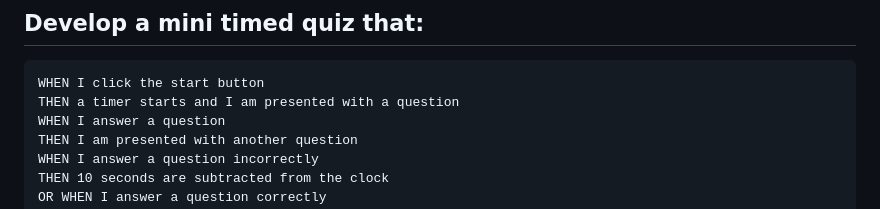
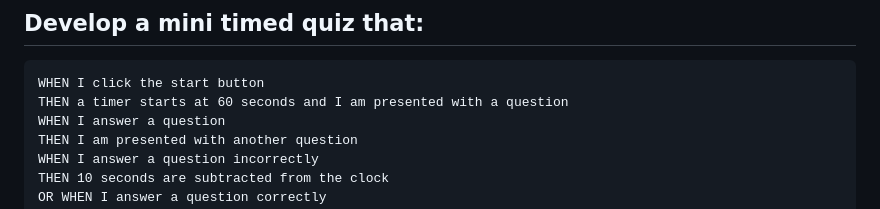
Before and after one commit to hanhle1989/Web-APIs-Mini-Timed-Quiz, a Markdown page: README.md, the part around the change. Rendered like a GitHub page.

Commit message:
Modified README and changed time from 100s to 60s

````diff
--- a/README.md
+++ b/README.md
@@ -4,7 +4,7 @@ Week 4 Homework: develop a time quiz
 ## Develop a mini timed quiz that:
 ```
 WHEN I click the start button
-THEN a timer starts and I am presented with a question
+THEN a timer starts at 60 seconds and I am presented with a question
 WHEN I answer a question
 THEN I am presented with another question
 WHEN I answer a question incorrectly
````
Also changed, not shown: asset/screenshot.jpg, 2 other files.
